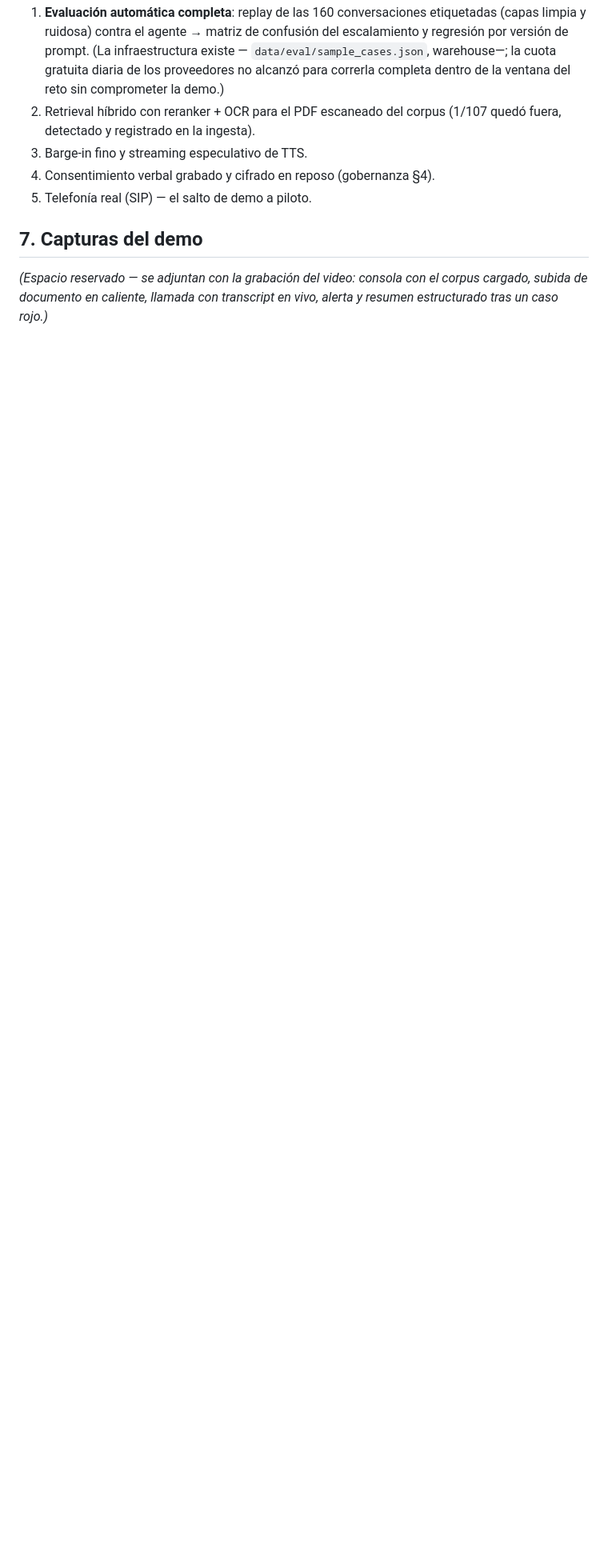
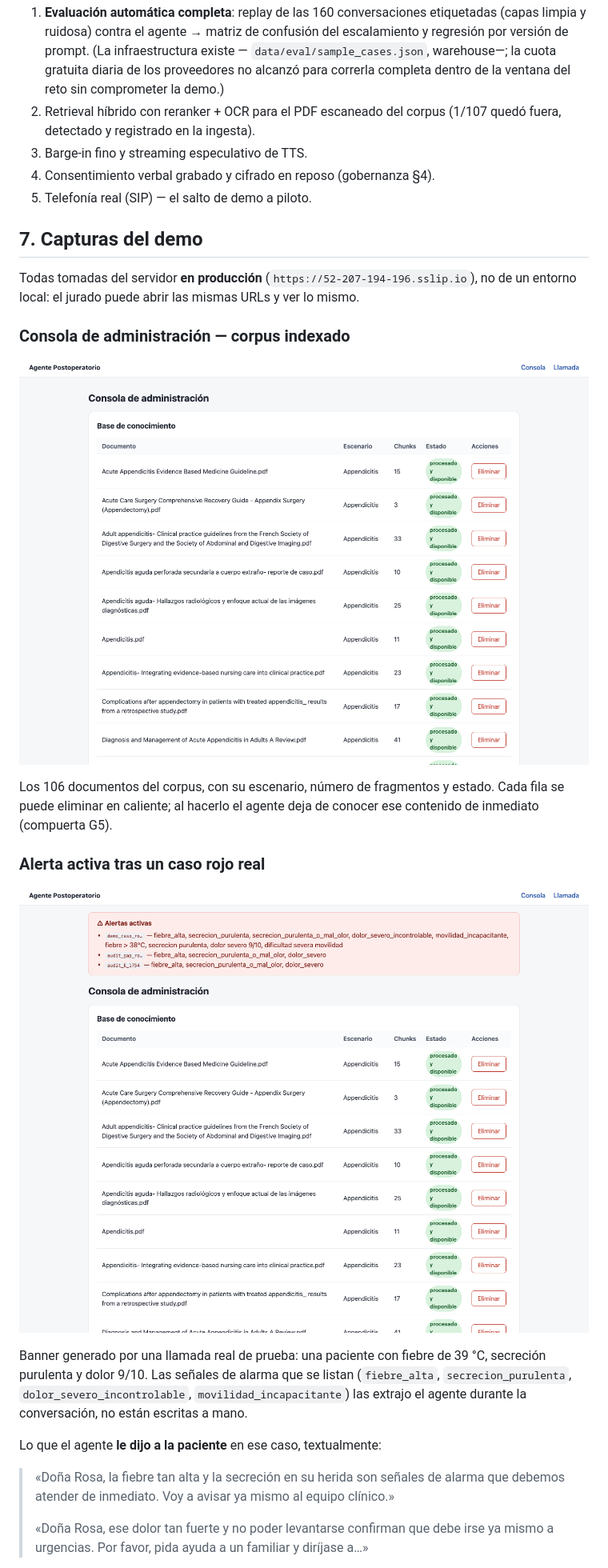
Before and after one commit to NatoRemolina/postop-voice-agent, a Markdown page: docs/entregables/informe-final.md, the part around the change printed below. Shown: that part at 80% size. Rendered like a GitHub page; pictures changed too: docs/entregables/img/alerta-y-llamadas.png (added), docs/entregables/img/consola-admin.png (added); blank space fills up the shorter version.

Commit message:
Capturas reales del demo en el informe: consola con el corpus, alerta de un caso rojo con lo que se le dijo a la paciente, interfaz de llamada y metricas verificables

```diff
--- a/docs/entregables/informe-final.md
+++ b/docs/entregables/informe-final.md
@@ -258,6 +258,33 @@ los proveedores de modelo); derecho de supresión implementado
 
 ## 7. Capturas del demo
 
-*(Espacio reservado — se adjuntan con la grabación del video: consola con el
-corpus cargado, subida de documento en caliente, llamada con transcript en vivo,
-alerta y resumen estructurado tras un caso rojo.)*
+Todas tomadas del servidor **en producción** (`https://52-207-194-196.sslip.io`),
+no de un entorno local: el jurado puede abrir las mismas URLs y ver lo mismo.
+
+### Consola de administración — corpus indexado
+
+![Consola de administración con el corpus clínico indexado](img/consola-admin.png)
+
+Los 106 documentos del corpus, con su escenario, número de fragmentos y estado.
+Cada fila se puede eliminar en caliente; al hacerlo el agente deja de conocer
+ese contenido de inmediato (compuerta G5).
+
+### Alerta activa tras un caso rojo real
+
+![Banner de alertas activas con las señales de alarma detectadas](img/alerta-y-llamadas.png)
+
+Banner generado por una llamada real de prueba: una paciente con fiebre de 39 °C,
+secreción purulenta y dolor 9/10. Las señales de alarma que se listan
+(`fiebre_alta`, `secrecion_purulenta`, `dolor_severo_incontrolable`,
+`movilidad_incapacitante`) las extrajo el agente durante la conversación, no
+están escritas a mano.
+
+Lo que el agente **le dijo a la paciente** en ese caso, textualmente:
+
+> «Doña Rosa, la fiebre tan alta y la secreción en su herida son señales de
+> alarma que debemos atender de inmediato. Voy a avisar ya mismo al equipo
+> clínico.»
+>
+> «Doña Rosa, ese dolor tan fuerte y no poder levantarse confirman que debe irse
+> ya mismo a urgencias. Por favor, pida ayuda a un familiar y diríjase a…»
+
```
Also changed, not shown: other parts of docs/entregables/informe-final.md (+25 -0 lines), docs/entregables/img/interfaz-llamada.png (added), docs/entregables/img/metricas-api.png (added).
